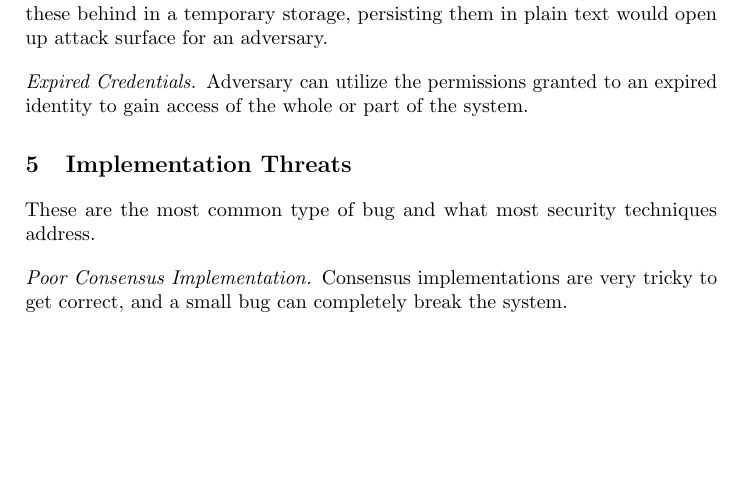
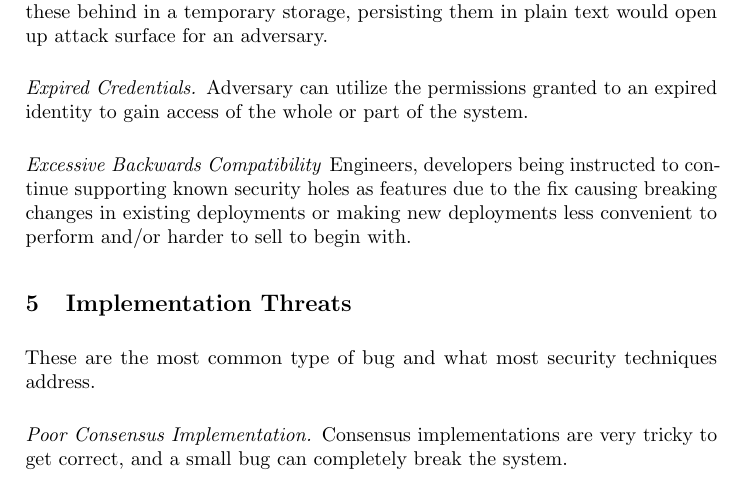
Before and after one commit to hyperledger-archives/tf-security, a LaTeX paper (ThreatModelPaper/main.tex, which reads ThreatModelPaper/arch-threats.tex): part of page 5 of 5 before the commit and part of page 5 of 6 after it, cut so that both start at the same text, the shorter picture padded with empty space. Compiled offline with pdfLaTeX.

Commit message:
docs(arch-threats): add Excessive Backwards Compatibility threat
Signed-off-by: Peter Somogyvari <peter.somogyvari@accenture.com>

```diff
--- a/ThreatModelPaper/arch-threats.tex
+++ b/ThreatModelPaper/arch-threats.tex
@@ -20,3 +20,5 @@ We now move to architectural threats.
 \paragraph{Key Management.}  Private and/or Secret Keys play a critical role in protecting the sanctity of whole blockchain network. Improper key management, leaving these behind in a temporary storage, persisting them in plain text would open up attack surface for an adversary.
 
 \paragraph{Expired Credentials.}  Adversary can utilize the permissions granted to an expired identity to gain access of the whole or part of the system.
+
+\paragraph{Excessive Backwards Compatibility}  Engineers, developers being instructed to continue supporting known security holes as features due to the fix causing breaking changes in existing deployments or making new deployments less convenient to perform and/or harder to sell to begin with.
```
